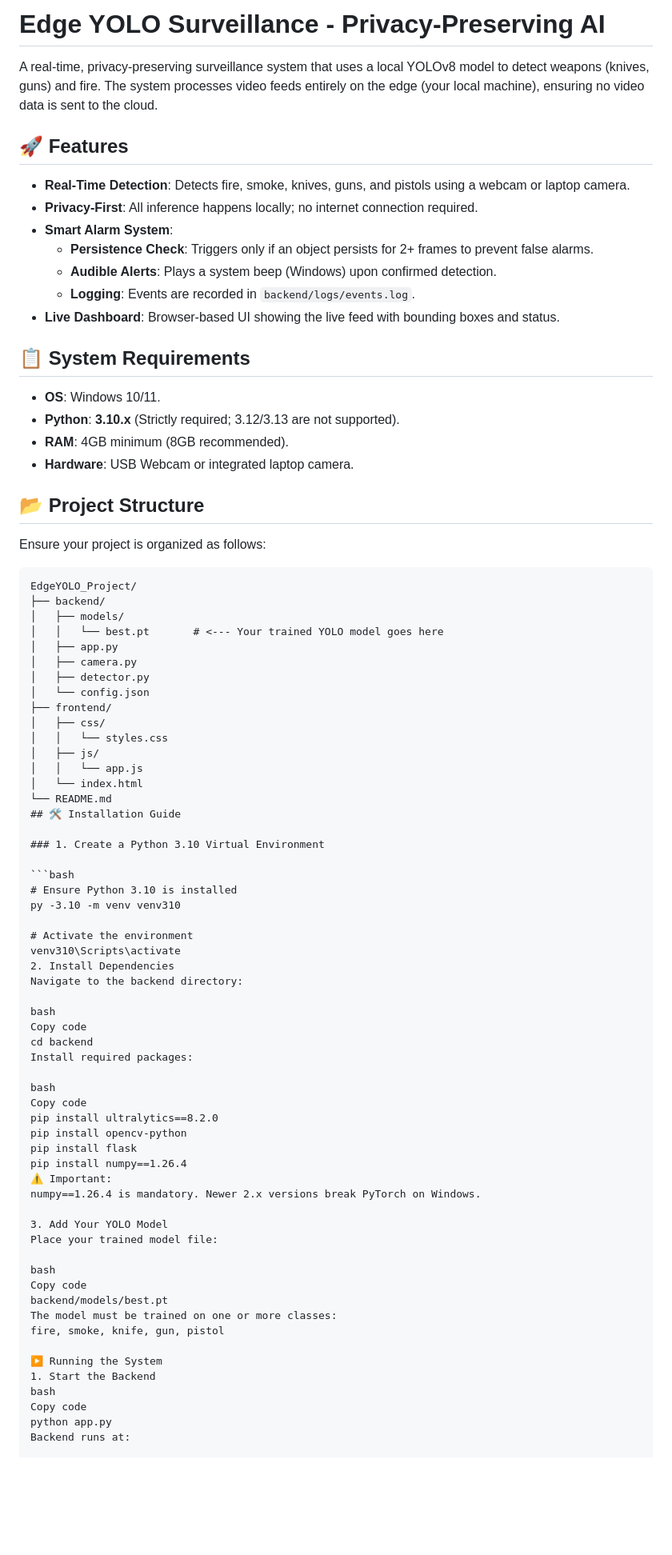
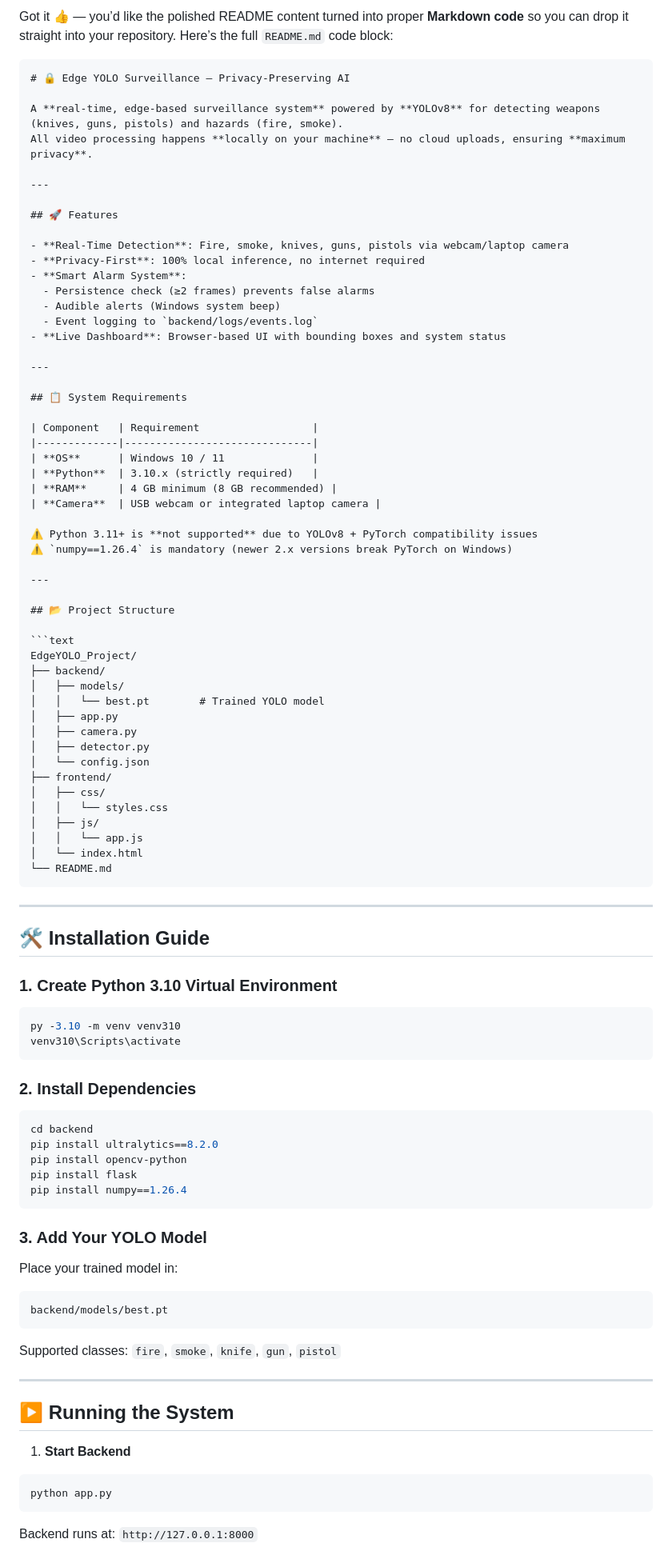
Before and after one commit to harshanth0112/PRIVACY-PRESERVING-AI, a Markdown page: README.md, the part around one of its changes. Shown at 80% size. Rendered like a GitHub page; blank space fills up the shorter version.

````diff
--- a/README.md
+++ b/README.md
@@ -1,33 +1,46 @@
-# Edge YOLO Surveillance - Privacy-Preserving AI
+Got it 👍 — you’d like the polished README content turned into proper **Markdown code** so you can drop it straight into your repository. Here’s the full `README.md` code block:
 
-A real-time, privacy-preserving surveillance system that uses a local YOLOv8 model to detect weapons (knives, guns) and fire. The system processes video feeds entirely on the edge (your local machine), ensuring no video data is sent to the cloud.
+```markdown
+# 🔒 Edge YOLO Surveillance – Privacy-Preserving AI
+
+A **real-time, edge-based surveillance system** powered by **YOLOv8** for detecting weapons (knives, guns, pistols) and hazards (fire, smoke).
+All video processing happens **locally on your machine** — no cloud uploads, ensuring **maximum privacy**.
+
+---
 
 ## 🚀 Features
 
-* **Real-Time Detection**: Detects fire, smoke, knives, guns, and pistols using a webcam or laptop camera.
-* **Privacy-First**: All inference happens locally; no internet connection required.
-* **Smart Alarm System**:
-    * **Persistence Check**: Triggers only if an object persists for 2+ frames to prevent false alarms.
-    * **Audible Alerts**: Plays a system beep (Windows) upon confirmed detection.
-    * **Logging**: Events are recorded in `backend/logs/events.log`.
-* **Live Dashboard**: Browser-based UI showing the live feed with bounding boxes and status.
+- **Real-Time Detection**: Fire, smoke, knives, guns, pistols via webcam/laptop camera
+- **Privacy-First**: 100% local inference, no internet required
+- **Smart Alarm System**:
+  - Persistence check (≥2 frames) prevents false alarms
+  - Audible alerts (Windows system beep)
+  - Event logging to `backend/logs/events.log`
+- **Live Dashboard**: Browser-based UI with bounding boxes and system status
+
+---
 
 ## 📋 System Requirements
 
-* **OS**: Windows 10/11.
-* **Python**: **3.10.x** (Strictly required; 3.12/3.13 are not supported).
-* **RAM**: 4GB minimum (8GB recommended).
-* **Hardware**: USB Webcam or integrated laptop camera.
+| Component   | Requirement                  |
+|-------------|------------------------------|
+| **OS**      | Windows 10 / 11              |
+| **Python**  | 3.10.x (strictly required)   |
+| **RAM**     | 4 GB minimum (8 GB recommended) |
+| **Camera**  | USB webcam or integrated laptop camera |
+
+⚠️ Python 3.11+ is **not supported** due to YOLOv8 + PyTorch compatibility issues
+⚠️ `numpy==1.26.4` is mandatory (newer 2.x versions break PyTorch on Windows)
+
+---
 
 ## 📂 Project Structure
-
-Ensure your project is organized as follows:
 
 ```text
 EdgeYOLO_Project/
 ├── backend/
 │   ├── models/
-│   │   └── best.pt       # <--- Your trained YOLO model goes here
+│   │   └── best.pt        # Trained YOLO model
 │   ├── app.py
 │   ├── camera.py
 │   ├── detector.py
@@ -39,46 +52,41 @@ EdgeYOLO_Project/
 │   │   └── app.js
 │   └── index.html
 └── README.md
+```
+
+---
+
 ## 🛠️ Installation Guide
 
-### 1. Create a Python 3.10 Virtual Environment
+### 1. Create Python 3.10 Virtual Environment
+```bash
+py -3.10 -m venv venv310
+venv310\Scripts\activate
+```
 
+### 2. Install Dependencies
 ```bash
-# Ensure Python 3.10 is installed
-py -3.10 -m venv venv310
-
-# Activate the environment
-venv310\Scripts\activate
-2. Install Dependencies
-Navigate to the backend directory:
-
-bash
-Copy code
 cd backend
-Install required packages:
-
-bash
-Copy code
 pip install ultralytics==8.2.0
 pip install opencv-python
 pip install flask
 pip install numpy==1.26.4
-⚠️ Important:
-numpy==1.26.4 is mandatory. Newer 2.x versions break PyTorch on Windows.
+```
 
-3. Add Your YOLO Model
-Place your trained model file:
+### 3. Add Your YOLO Model
+Place your trained model in:
+```bash
+backend/models/best.pt
+```
+Supported classes: `fire`, `smoke`, `knife`, `gun`, `pistol`
 
-bash
-Copy code
-backend/models/best.pt
-The model must be trained on one or more classes:
-fire, smoke, knife, gun, pistol
+---
 
-▶️ Running the System
-1. Start the Backend
-bash
-Copy code
+## ▶️ Running the System
+
+1. **Start Backend**
+```bash
 python app.py
-Backend runs at:
+```
+Backend runs at: `http://127.0.0.1:8000`
 
````
Also changed, not shown: other parts of README.md (+35 -29 lines).
